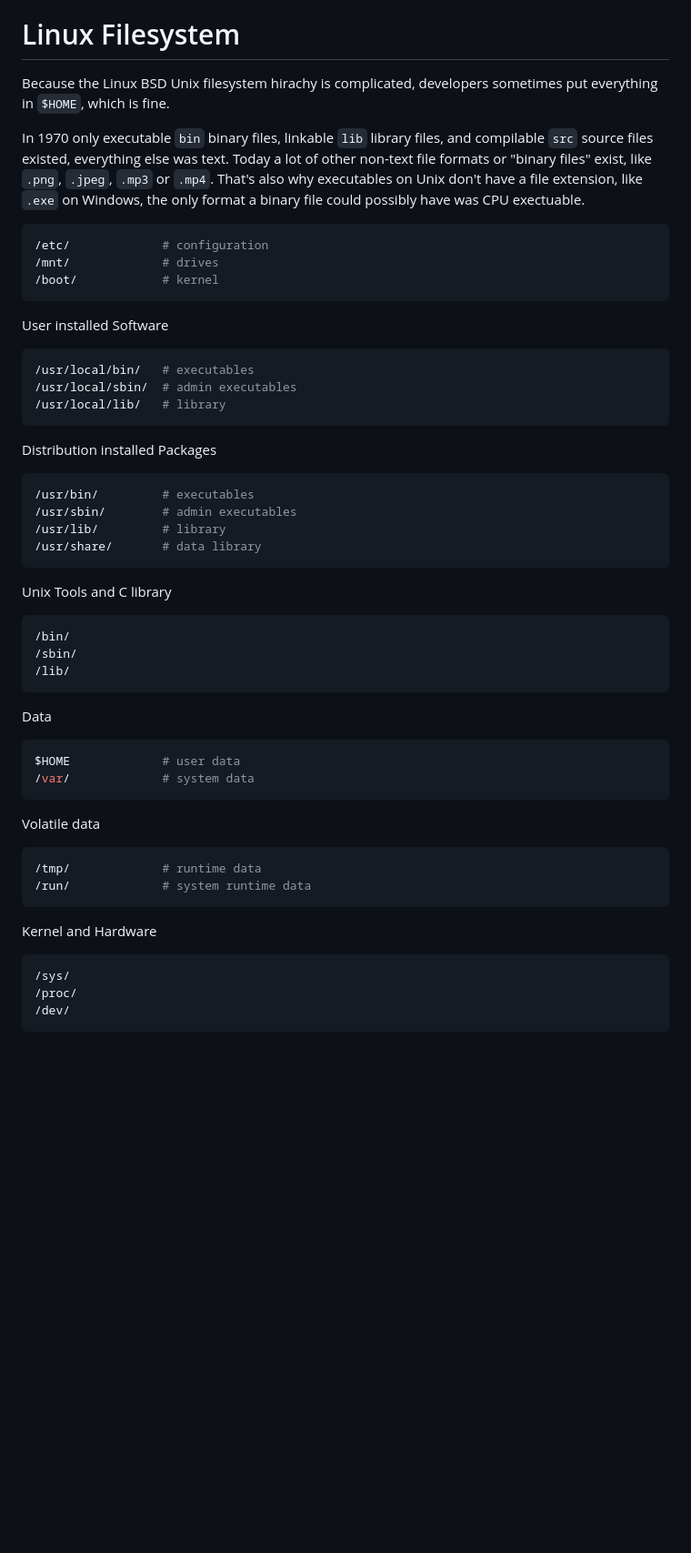
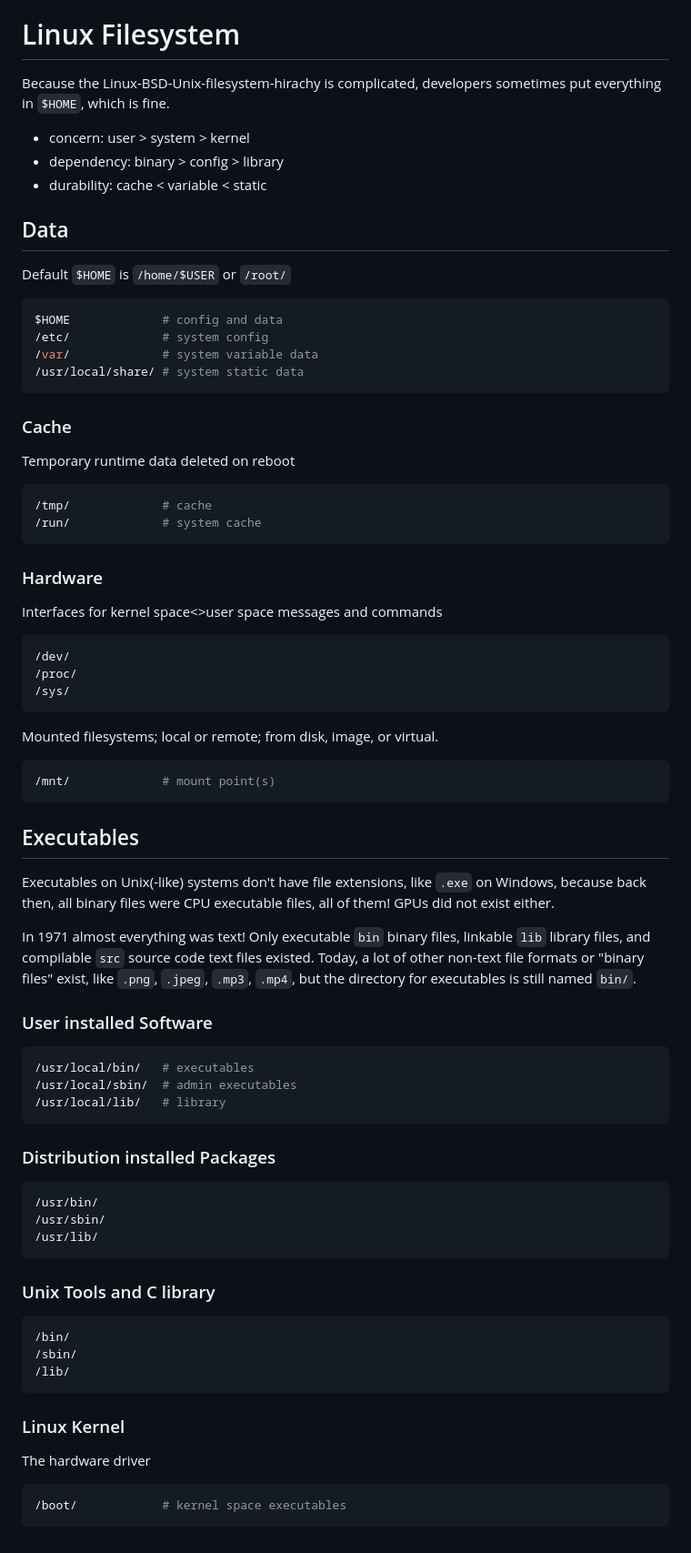
Before and after one commit to junaga/debian, a Markdown page: fs.md, the part around the change. Shown: that part at 91% size. GitHub-like rendering; blank space fills up the shorter version.

````diff
--- a/fs.md
+++ b/fs.md
@@ -3,17 +3,55 @@
 
 # Linux Filesystem
 
-Because the Linux BSD Unix filesystem hirachy is complicated, developers sometimes put everything in `$HOME`, which is fine.
+Because the Linux-BSD-Unix-filesystem-hirachy is complicated, developers sometimes put everything in `$HOME`, which is fine.
 
-In 1970 only executable `bin` binary files, linkable `lib` library files, and compilable `src` source files existed, everything else was text. Today a lot of other non-text file formats or "binary files" exist, like `.png`, `.jpeg`, `.mp3` or `.mp4`. That's also why executables on Unix don't have a file extension, like `.exe` on Windows, the only format a binary file could possibly have was CPU exectuable.
+- concern: user > system > kernel
+- dependency: binary > config > library
+- durability: cache < variable < static
+
+## Data
+
+Default `$HOME` is `/home/$USER` or `/root/`
 
 ```sh
-/etc/             # configuration
-/mnt/             # drives
-/boot/            # kernel
+$HOME             # config and data
+/etc/             # system config
+/var/             # system variable data
+/usr/local/share/ # system static data
 ```
 
-User installed Software
+### Cache
+
+Temporary runtime data deleted on reboot
+
+```sh
+/tmp/             # cache
+/run/             # system cache
+```
+
+### Hardware
+
+Interfaces for kernel space<>user space messages and commands
+
+```sh
+/dev/
+/proc/
+/sys/
+```
+
+Mounted filesystems; local or remote; from disk, image, or virtual.
+
+```sh
+/mnt/             # mount point(s)
+```
+
+## Executables
+
+Executables on Unix(-like) systems don't have file extensions, like `.exe` on Windows, because back then, all binary files were CPU executable files, all of them! GPUs did not exist either.
+
+In 1971 almost everything was text! Only executable `bin` binary files, linkable `lib` library files, and compilable `src` source code text files existed. Today, a lot of other non-text file formats or "binary files" exist, like `.png`, `.jpeg`, `.mp3`, `.mp4`, but the directory for executables is still named `bin/`.
+
+### User installed Software
 
 ```sh
 /usr/local/bin/   # executables
@@ -21,16 +59,15 @@ User installed Software
 /usr/local/lib/   # library
 ```
 
-Distribution installed Packages
+### Distribution installed Packages
 
 ```sh
-/usr/bin/         # executables
-/usr/sbin/        # admin executables
-/usr/lib/         # library
-/usr/share/       # data library
+/usr/bin/
+/usr/sbin/
+/usr/lib/
 ```
 
-Unix Tools and C library
+### Unix Tools and C library
 
 ```sh
 /bin/
@@ -38,24 +75,10 @@ Unix Tools and C library
 /lib/
 ```
 
-Data
+### Linux Kernel
+
+The hardware driver
 
 ```sh
-$HOME             # user data
-/var/             # system data
+/boot/            # kernel space executables
 ```
-
-Volatile data
-
-```sh
-/tmp/             # runtime data
-/run/             # system runtime data
-```
-
-Kernel and Hardware
-
-```sh
-/sys/
-/proc/
-/dev/
-```
````
Also changed, not shown: README.MD (+1 -1 lines), why.md (+35 -26 lines), why.png (renamed from why-error.png), 1 other file.
